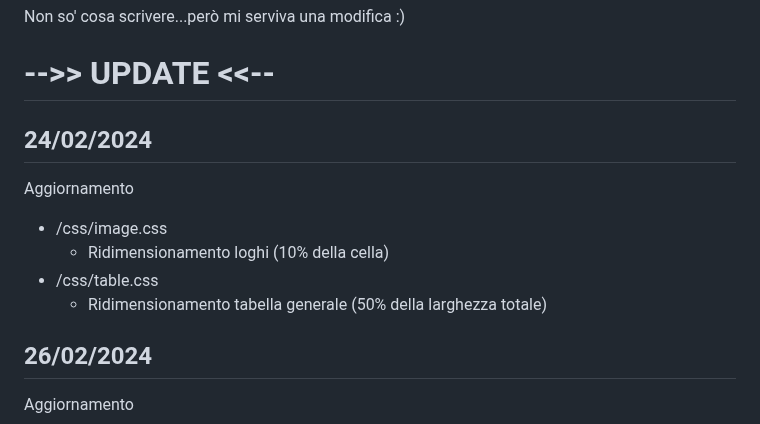
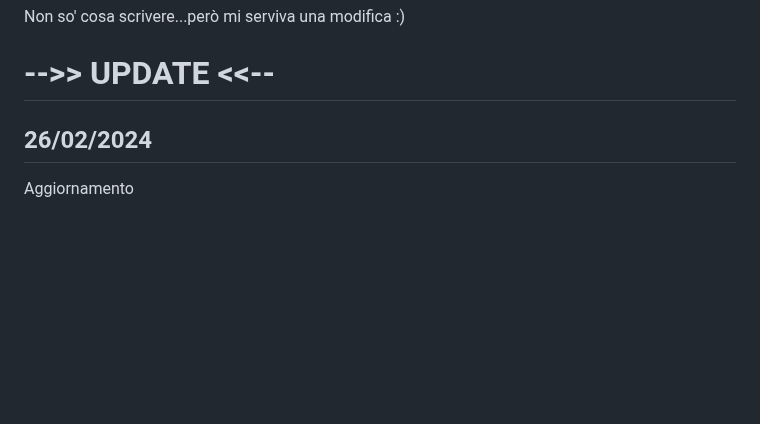
Before and after one commit to GianlucaSpendolini/GianlucaSpendolini.github.io, a Markdown page: README.md, the part around the change. GitHub-like rendering; blank space fills up the shorter version.

Commit message:
Update README.md
tolto 24/02/2024

```diff
--- a/README.md
+++ b/README.md
@@ -4,14 +4,6 @@ Non so' cosa scrivere...però mi serviva una modifica :)
 
 
 # -->> UPDATE <<--
-
-## 24/02/2024
-
-Aggiornamento
-- /css/image.css
-	- Ridimensionamento loghi (10% della cella)
-- /css/table.css
-	- Ridimensionamento tabella generale (50% della larghezza totale)
 
 ## 26/02/2024
 
```
